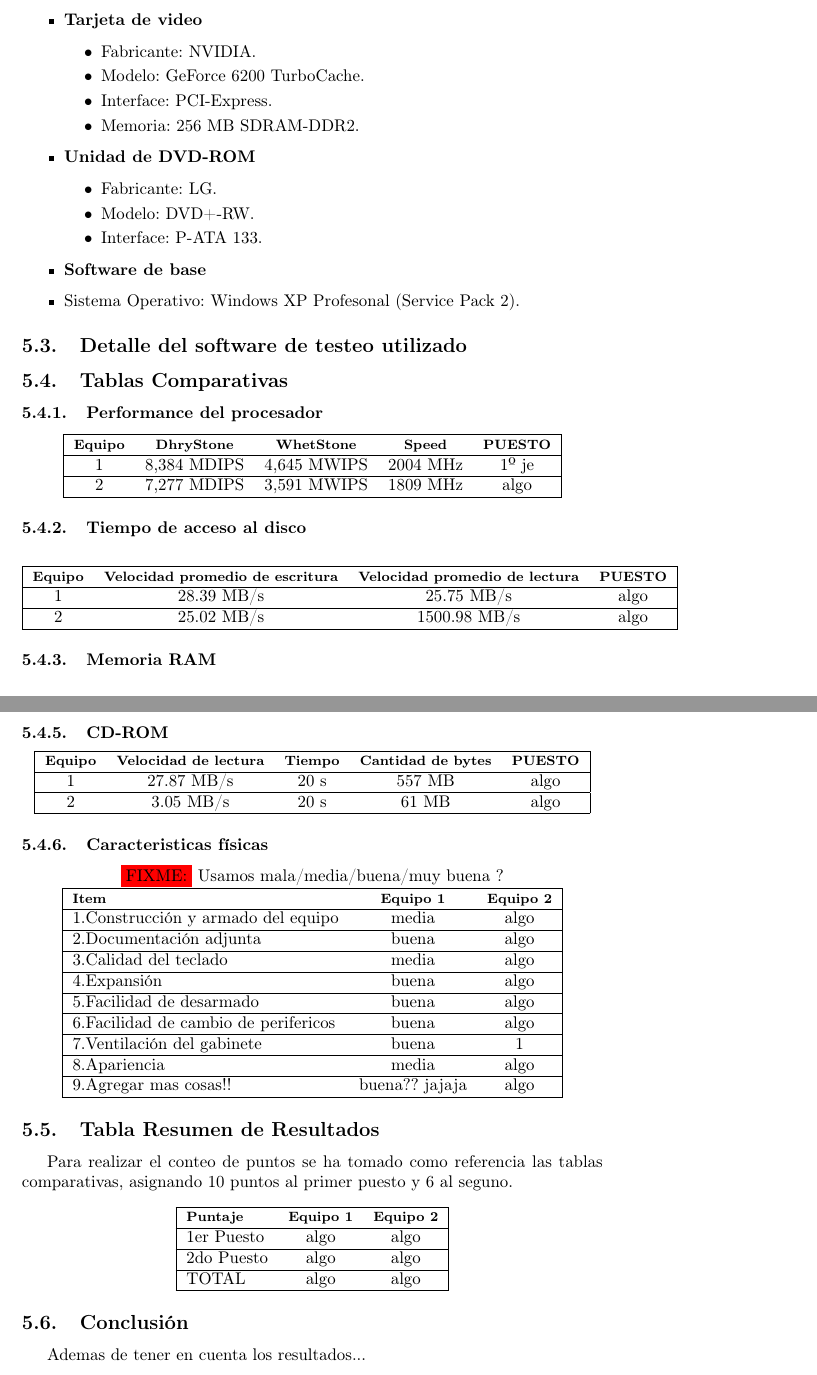
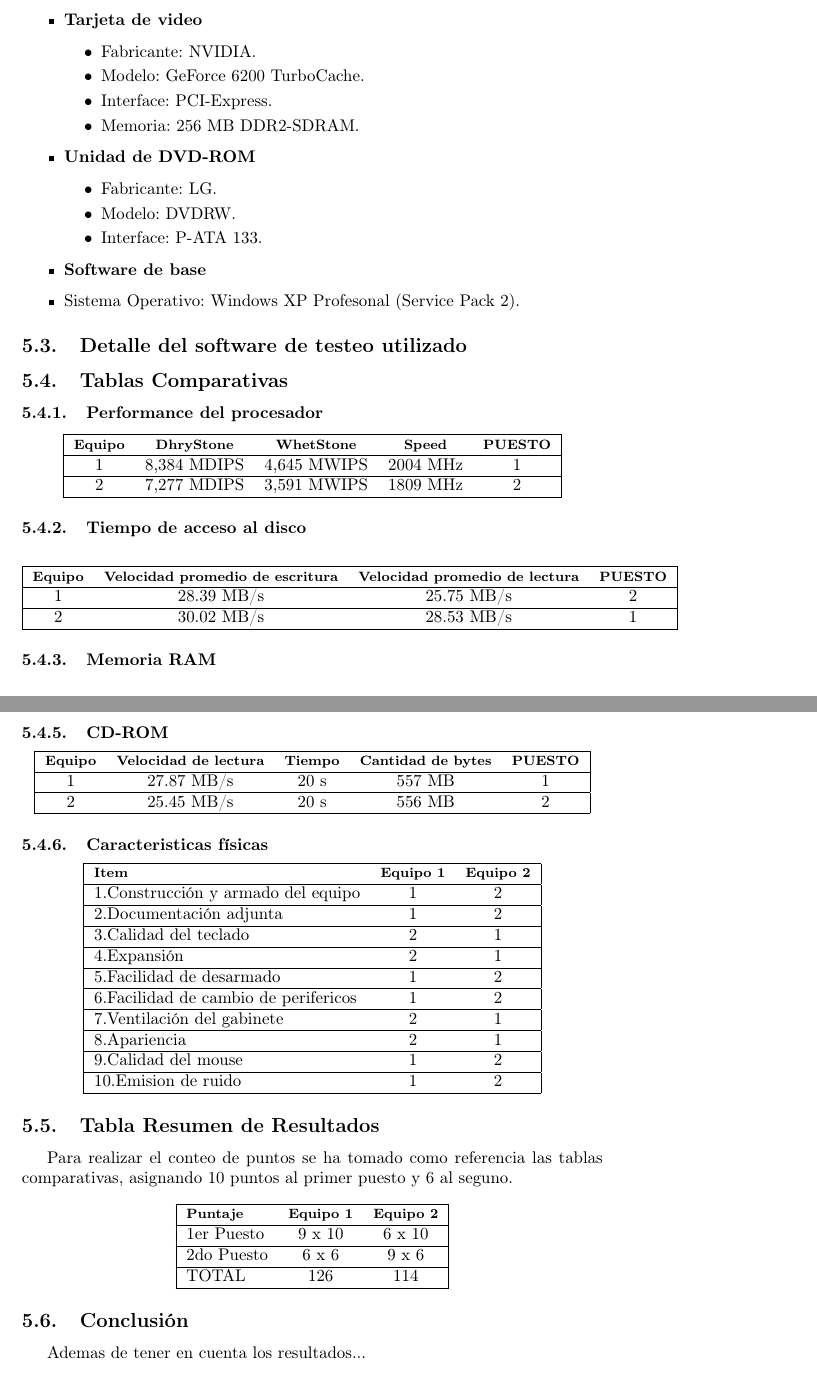
Before and after one commit to luislarrateguy/admrec, a LaTeX document (tp_apx/main.tex, which reads tp_apx/fase3/configuracion_equipos/equipo2_cesar.tex, tp_apx/fase3/tabla_resumen.tex, tp_apx/fase3/tablas_comparativas/tablas_comparativas.tex): two parts of pages 53 and 54 of 55, joined at a grey line, cut so that both start at the same text. Compiled offline with pdfLaTeX.

Commit message:
-Llené la tabla de la conclusion. -Corregí algunas cositas en la configuración  de los equipos. -Pequeños cambios en el glosario. -Terminada la tabla resumen. Vamos a hacerla ganar a la maquina de Nacho :) . -Completadas las tablas comparativas. Bueno, creo que lo unico que estaría faltando serían las conclusiones. Peguenle una miradita a todo por las dudas.

```diff
--- a/tp_apx/fase3/configuracion_equipos/equipo2_cesar.tex
+++ b/tp_apx/fase3/configuracion_equipos/equipo2_cesar.tex
@@ -34,12 +34,12 @@
 	\item Fabricante: NVIDIA.
 	\item Modelo: GeForce 6200 TurboCache.
 	\item Interface: PCI-Express.
-	\item Memoria: 256 MB SDRAM-DDR2.
+	\item Memoria: 256 MB DDR2-SDRAM.
 	\end{itemize}
 \item \textbf{Unidad de DVD-ROM}
 	\begin{itemize}
 	\item Fabricante: LG.
-	\item Modelo: DVD+-RW.
+	\item Modelo: DVDRW.
 	\item Interface: P-ATA 133.
 	\end{itemize}
 \item \textbf{Software de base}
--- a/tp_apx/fase3/tabla_resumen.tex
+++ b/tp_apx/fase3/tabla_resumen.tex
@@ -4,8 +4,8 @@ Para realizar el conteo de puntos se ha tomado como referencia las tablas compar
 \begin{center}
 \begin{tabular}{|lcc|} \hline
 \footnotesize\textbf{Puntaje} & \footnotesize\textbf{Equipo 1} & \footnotesize\textbf{Equipo 2} \\\hline
-1er Puesto & algo & algo \\\hline
-2do Puesto & algo & algo \\\hline
-TOTAL & algo & algo \\\hline
+1er Puesto & 9 x 10 & 6 x 10 \\\hline
+2do Puesto & 6 x 6 & 9 x 6 \\\hline
+TOTAL & 126 & 114 \\\hline
 \end{tabular}
 \end{center}
--- a/tp_apx/fase3/tablas_comparativas/tablas_comparativas.tex
+++ b/tp_apx/fase3/tablas_comparativas/tablas_comparativas.tex
@@ -4,8 +4,8 @@
 \begin{center}
 \begin{tabular}{|ccccc|} \hline
 \footnotesize\textbf{Equipo} & \footnotesize\textbf{DhryStone} & \footnotesize\textbf{WhetStone} & \footnotesize\textbf{Speed} & \footnotesize\textbf{PUESTO} \\\hline
-1 & 8,384 MDIPS & 4,645 MWIPS & 2004 MHz & 1º je \\\hline
-2 & 7,277 MDIPS & 3,591 MWIPS & 1809 MHz & algo \\\hline
+1 & 8,384 MDIPS & 4,645 MWIPS & 2004 MHz & 1 \\\hline
+2 & 7,277 MDIPS & 3,591 MWIPS & 1809 MHz & 2 \\\hline
 \end{tabular}
 \end{center}
 
@@ -13,8 +13,8 @@
 \begin{center}
 \begin{tabular}{|cccc|} \hline
 \footnotesize\textbf{Equipo} & \footnotesize\textbf{Velocidad promedio de escritura} & \footnotesize\textbf{Velocidad promedio de lectura} & \footnotesize\textbf{PUESTO} \\\hline
-1 & 28.39 MB/s & 25.75 MB/s & algo \\\hline
-2 & 25.02 MB/s & 1500.98 MB/s & algo \\\hline
+1 & 28.39 MB/s & 25.75 MB/s & 2 \\\hline
+2 & 30.02 MB/s & 28.53 MB/s & 1 \\\hline
 \end{tabular}
 \end{center}
 
@@ -40,24 +40,24 @@
 \begin{center}
 \begin{tabular}{|ccccc|} \hline
 \footnotesize\textbf{Equipo} & \footnotesize\textbf{Velocidad de lectura} & \footnotesize\textbf{Tiempo} & \footnotesize\textbf{Cantidad de bytes} & \footnotesize\textbf{PUESTO} \\\hline
-1 & 27.87 MB/s & 20 s & 557 MB & algo \\\hline
-2 & 3.05 MB/s & 20 s & 61 MB & algo \\\hline
+1 & 27.87 MB/s & 20 s & 557 MB & 1 \\\hline
+2 & 25.45 MB/s & 20 s & 556 MB & 2 \\\hline
 \end{tabular}
 \end{center}
 
 \subsubsection{Caracteristicas físicas}
 \begin{center}
-\FIXME{Usamos mala/media/buena/muy buena ?}
 \begin{tabular}{|lcc|} \hline
 \footnotesize\textbf{Item} & \footnotesize\textbf{Equipo 1} & \footnotesize\textbf{Equipo 2} \\\hline
-1.Construcción y armado del equipo & media & algo \\\hline
-2.Documentación adjunta & buena & algo \\\hline
-3.Calidad del teclado & media & algo \\\hline
-4.Expansión & buena & algo \\\hline
-5.Facilidad de desarmado & buena & algo \\\hline
-6.Facilidad de cambio de perifericos & buena & algo \\\hline
-7.Ventilación del gabinete & buena & 1 \\\hline
-8.Apariencia & media & algo \\\hline
-9.Agregar mas cosas!! & buena?? jajaja & algo \\\hline
+1.Construcción y armado del equipo & 1 & 2 \\\hline
+2.Documentación adjunta & 1 & 2 \\\hline
+3.Calidad del teclado & 2 & 1 \\\hline
+4.Expansión & 2 & 1 \\\hline
+5.Facilidad de desarmado & 1 & 2 \\\hline
+6.Facilidad de cambio de perifericos & 1 & 2 \\\hline
+7.Ventilación del gabinete & 2 & 1 \\\hline
+8.Apariencia & 2 & 1 \\\hline
+9.Calidad del mouse & 1 & 2 \\\hline
+10.Emision de ruido & 1 & 2 \\\hline
 \end{tabular}
 \end{center}
```
Also changed, not shown: tp_apx/fase3/conclusion.tex (+3 -3 lines), tp_apx/fase3/configuracion_equipos/equipo1_nacho.tex (+1 -1 lines), tp_apx/fase3/glosario.tex (+2 -0 lines), tp_apx/fase3/configuracion_equipos/equipo2_cesar.tex (2 more changed lines), tp_apx/fase3/tablas_comparativas/tablas_comparativas.tex (8 more changed lines).
